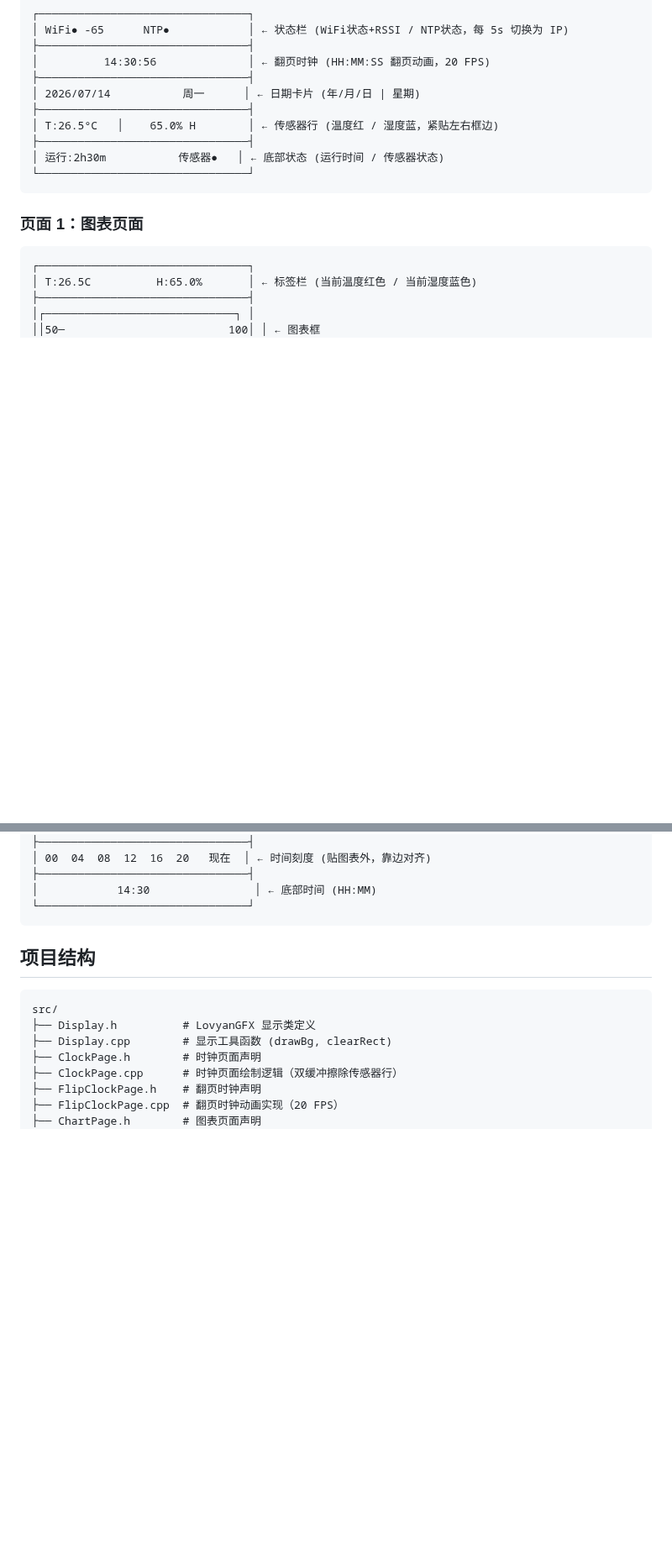
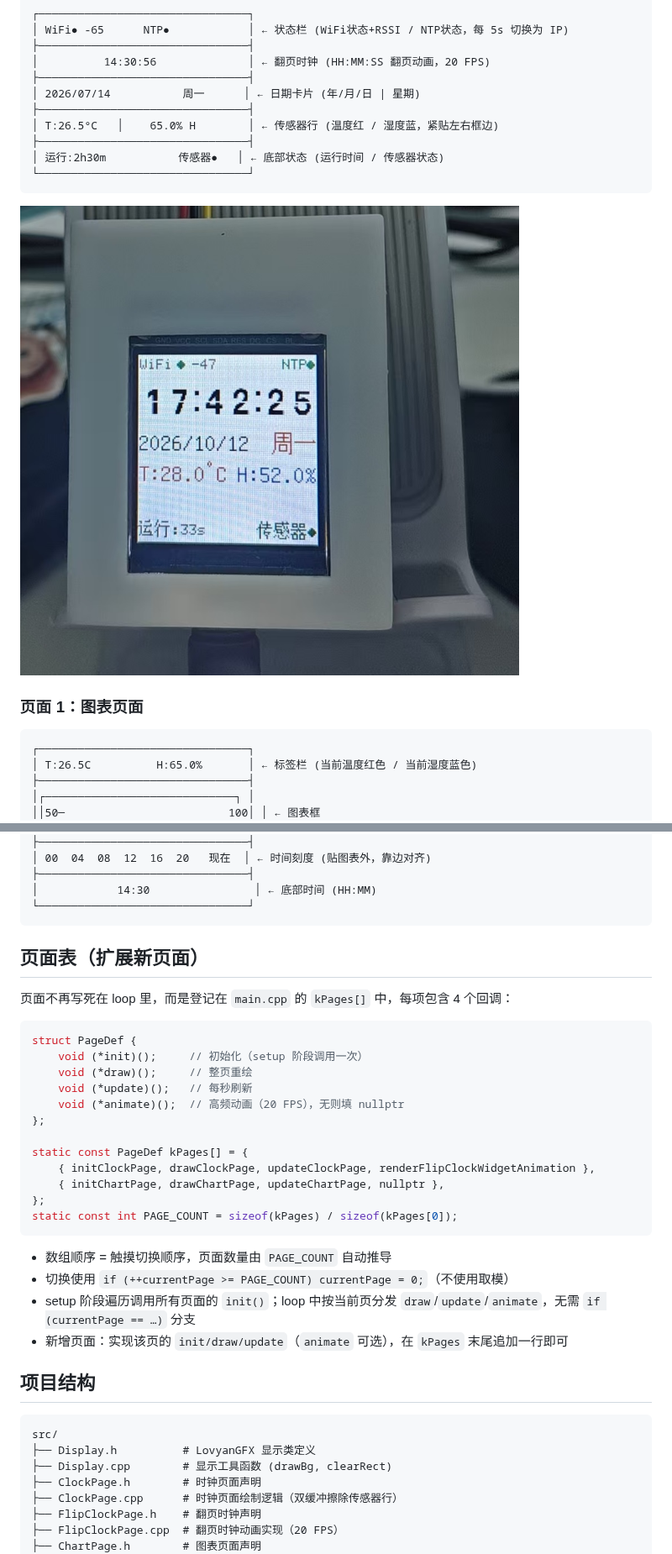
Before and after one commit to lucaswang0/esp32_screen_st7735, a Markdown page: README.md, 2 parts joined by grey strips. Shown at 84% size. GitHub-like rendering; pictures changed too: img/page1.jpg (added); blank space fills up the shorter version.

````diff
--- a/README.md
+++ b/README.md
@@ -72,6 +73,8 @@
 └────────────────────────────────┘
 ```
 
+![时钟页面实拍](img/page1.jpg)
+
 ### 页面 1：图表页面
 
 ```
@@ -96,6 +99,30 @@
 │            14:30                │ ← 底部时间 (HH:MM)
 └────────────────────────────────┘
 ```
+
+## 页面表（扩展新页面）
+
+页面不再写死在 loop 里，而是登记在 `main.cpp` 的 `kPages[]` 中，每项包含 4 个回调：
+
+```cpp
+struct PageDef {
+    void (*init)();     // 初始化（setup 阶段调用一次）
+    void (*draw)();     // 整页重绘
+    void (*update)();   // 每秒刷新
+    void (*animate)();  // 高频动画（20 FPS），无则填 nullptr
+};
+
+static const PageDef kPages[] = {
+    { initClockPage, drawClockPage, updateClockPage, renderFlipClockWidgetAnimation },
+    { initChartPage, drawChartPage, updateChartPage, nullptr },
+};
+static const int PAGE_COUNT = sizeof(kPages) / sizeof(kPages[0]);
+```
+
+- 数组顺序 = 触摸切换顺序，页面数量由 `PAGE_COUNT` 自动推导
+- 切换使用 `if (++currentPage >= PAGE_COUNT) currentPage = 0;`（不使用取模）
+- setup 阶段遍历调用所有页面的 `init()`；loop 中按当前页分发 `draw`/`update`/`animate`，无需 `if (currentPage == …)` 分支
+- 新增页面：实现该页的 `init/draw/update`（`animate` 可选），在 `kPages` 末尾追加一行即可
 
 ## 项目结构
 
````
Also changed, not shown: other parts of README.md (+8 -6 lines), 5 other files.
